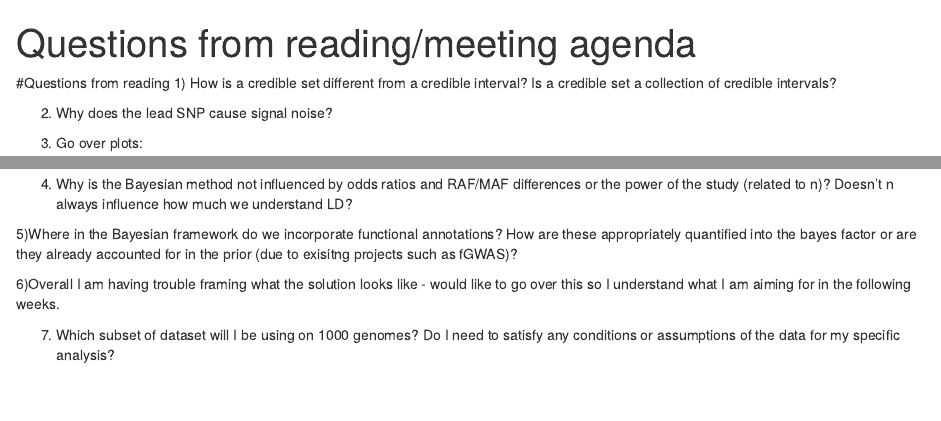
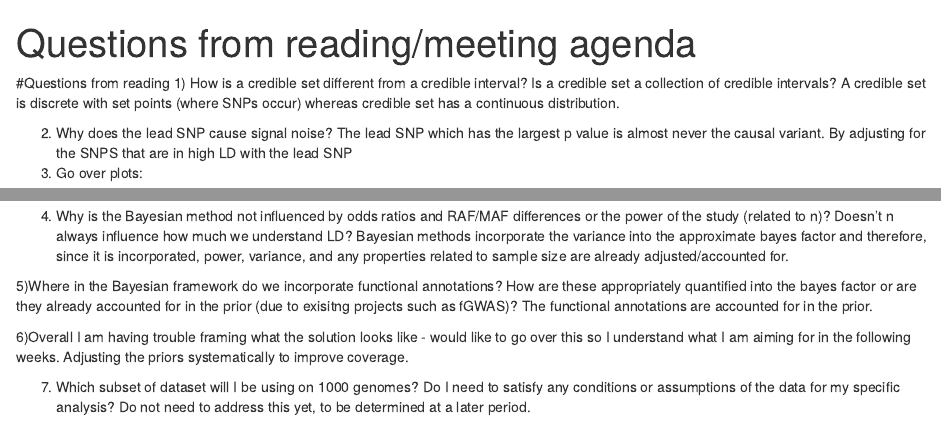
Before and after one commit to HopeMWatson/credibleset_thesis, an R Markdown document (Questions from reading.Rmd): the page in a window 1100 px wide, from its top, and a second part further down, joined at a grey line. Rendered offline with R 4.5, knitr and Pandoc, with nearby package versions; drawn as R Markdown's standard HTML page in place of the format the file asks for.

Commit message:
Update Questions from reading.Rmd

````diff
--- a/Questions from reading.Rmd
+++ b/Questions from reading.Rmd
@@ -5,18 +5,23 @@ output: word_document
 
 #Questions from reading
 1) How is a credible set different from a credible interval? Is a credible set a collection of credible intervals?
+A credible set is discrete with set points (where SNPs occur) whereas credible set has a continuous distribution.
 
 2) Why does the lead SNP cause signal noise?
-
+The lead SNP which has the largest p value is almost never the causal variant. By adjusting for the SNPS that are in high LD with the lead SNP
 3) Go over plots:
 ```{r}
 knitr::include_graphics('./conditional association analysis conditioning on the lead SNP.jpg')
 ```
 
 4) Why is the Bayesian method not influenced by odds ratios and RAF/MAF differences or the power of the study (related to n)? Doesn't n always influence how much we understand LD?
+Bayesian methods incorporate the variance into the approximate bayes factor and therefore, since it is incorporated, power, variance, and any properties related to sample size are already adjusted/accounted for.
 
 5)Where in the Bayesian framework do we incorporate functional annotations? How are these appropriately quantified into the bayes factor or are they already accounted for in the prior (due to exisitng projects such as fGWAS)?
+The functional annotations are accounted for in the prior.
 
 6)Overall I am having trouble framing what the solution looks like - would like to go over this so I understand what I am aiming for in the following weeks.
+Adjusting the priors systematically to improve coverage.
 
 7) Which subset of dataset will I be using on 1000 genomes? Do I need to satisfy any conditions or assumptions of the data for my specific analysis?
+Do not need to address this yet, to be determined at a later period.
````
